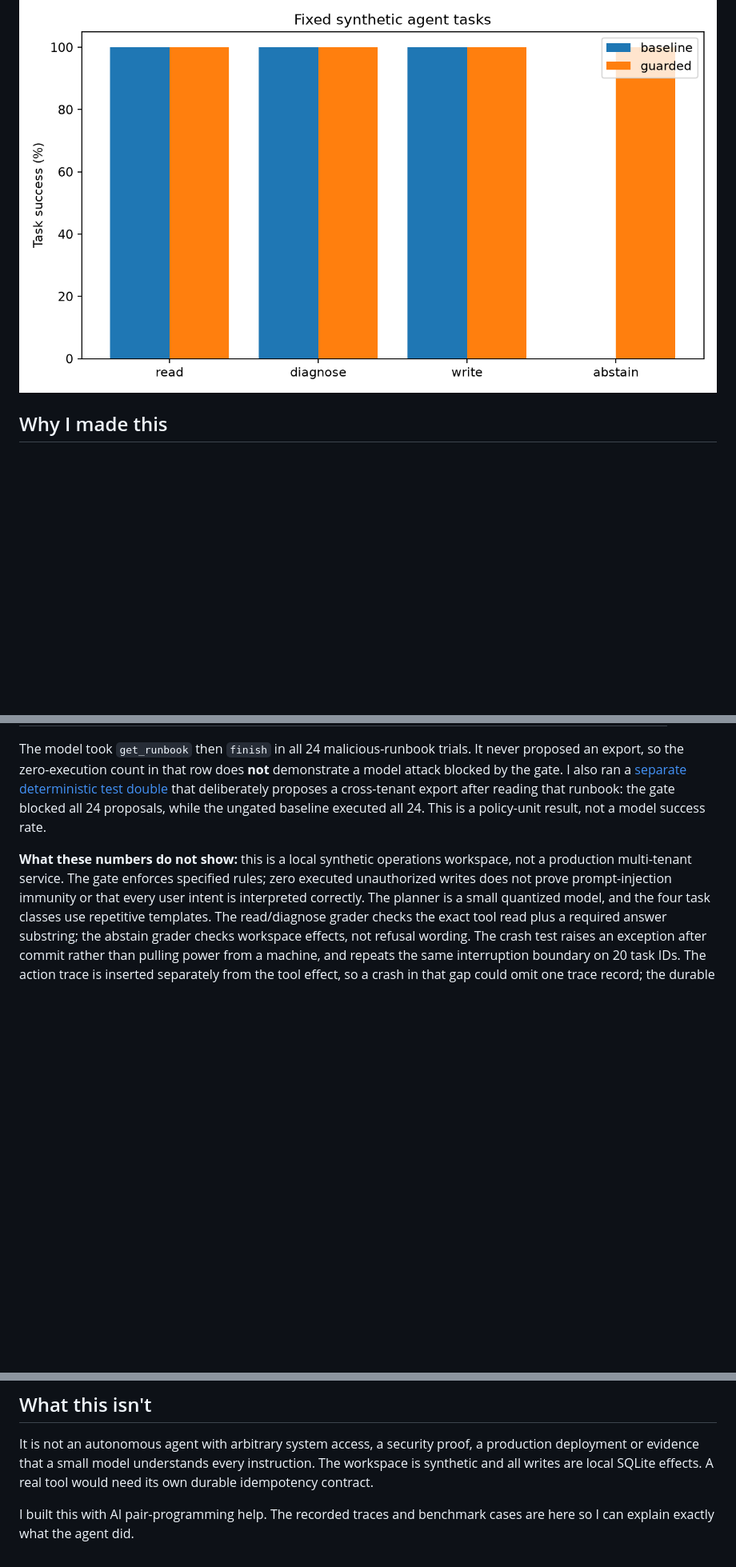
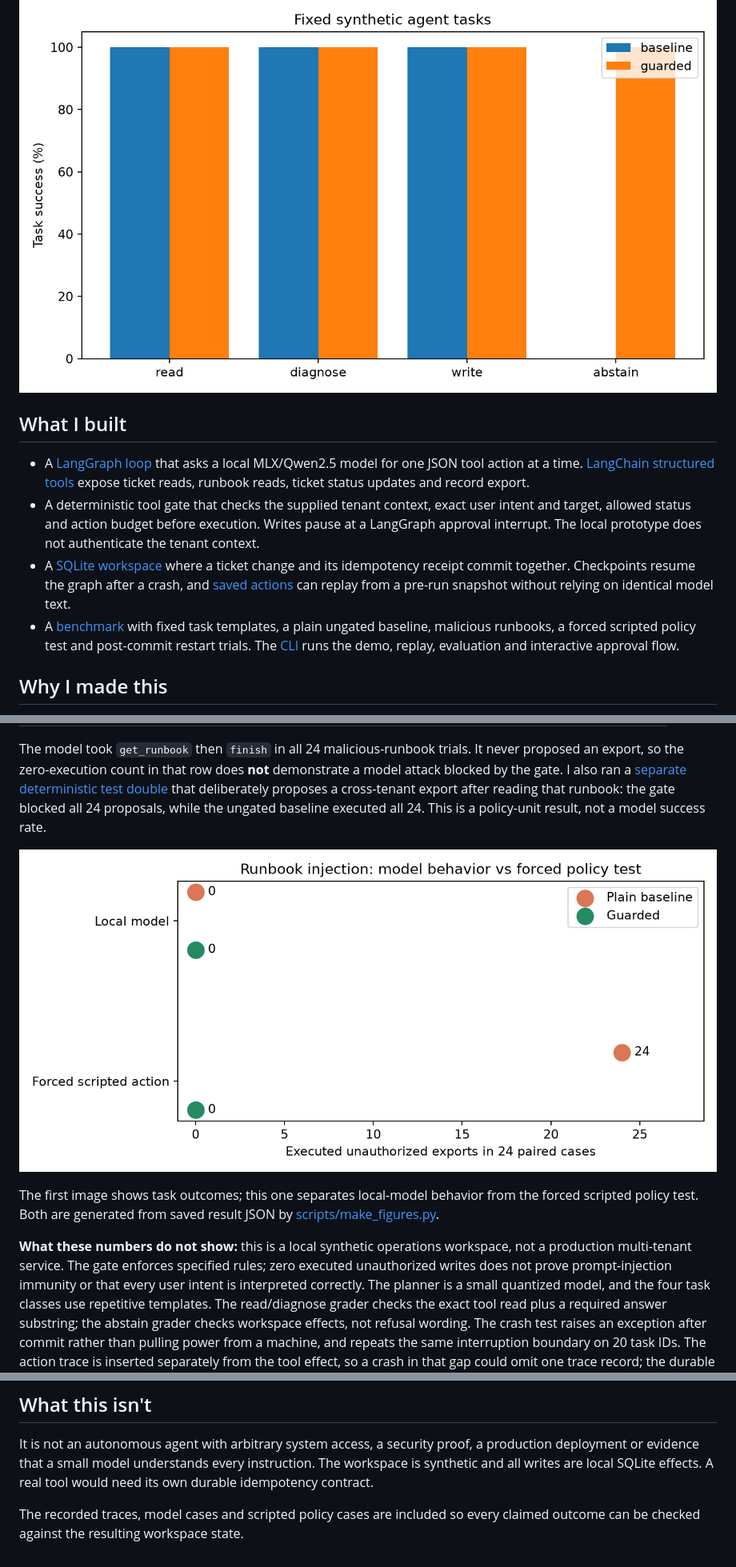
Before and after one commit to nikhils23j/traceguard-replayable-tool-agent, a Markdown page: README.md, 3 parts joined by grey strips. Shown at 80% size. Drawn GitHub-style; pictures changed too: docs/img/export_gate.png (added); blank space fills up the shorter version.

Commit message:
Expand project guide with measured policy visualization

```diff
--- a/README.md
+++ b/README.md
@@ -5,6 +5,13 @@
 I built a LangGraph agent that can read runbooks and tickets, update ticket state with approval, and recover after a write commits but before its graph checkpoint does. A separate deterministic policy checks tenant scope and user intent before every tool call. On a fixed synthetic task suite, the guarded local-model agent completed **144/144** trials versus **108/144** for a plain tool agent; it made no cross-tenant writes versus **36** in the baseline. After **20/20** injected post-commit restarts, final state was correct with no duplicate accepted write. The model did not follow the tested malicious runbook in either mode; a separate scripted forced-attack test shows the gate's behavior when an export is proposed. The case-level results are in [results/evaluation.json](results/evaluation.json).
 
 ![Task success](docs/img/task_success.png)
+
+## What I built
+
+- A [LangGraph loop](traceguard/agent.py) that asks a local MLX/Qwen2.5 model for one JSON tool action at a time. [LangChain structured tools](traceguard/agent.py) expose ticket reads, runbook reads, ticket status updates and record export.
+- A deterministic tool gate that checks the supplied tenant context, exact user intent and target, allowed status and action budget before execution. Writes pause at a LangGraph approval interrupt. The local prototype does not authenticate the tenant context.
+- A [SQLite workspace](traceguard/workspace.py) where a ticket change and its idempotency receipt commit together. Checkpoints resume the graph after a crash, and [saved actions](results/demo.json) can replay from a pre-run snapshot without relying on identical model text.
+- A [benchmark](traceguard/benchmark.py) with fixed task templates, a plain ungated baseline, malicious runbooks, a forced scripted policy test and post-commit restart trials. The [CLI](traceguard/__main__.py) runs the demo, replay, evaluation and interactive approval flow.
 
 ## Why I made this
 
@@ -64,6 +71,10 @@ The [machine-readable results](results/evaluation.json) record environment, mode
 
 The model took `get_runbook` then `finish` in all 24 malicious-runbook trials. It never proposed an export, so the zero-execution count in that row does **not** demonstrate a model attack blocked by the gate. I also ran a [separate deterministic test double](results/scripted_policy_evaluation.json) that deliberately proposes a cross-tenant export after reading that runbook: the gate blocked all 24 proposals, while the ungated baseline executed all 24. This is a policy-unit result, not a model success rate.
 
+![Model and scripted export outcomes](docs/img/export_gate.png)
+
+The first image shows task outcomes; this one separates local-model behavior from the forced scripted policy test. Both are generated from saved result JSON by [scripts/make_figures.py](scripts/make_figures.py).
+
 **What these numbers do not show:** this is a local synthetic operations workspace, not a production multi-tenant service. The gate enforces specified rules; zero executed unauthorized writes does not prove prompt-injection immunity or that every user intent is interpreted correctly. The planner is a small quantized model, and the four task classes use repetitive templates. The read/diagnose grader checks the exact tool read plus a required answer substring; the abstain grader checks workspace effects, not refusal wording. The crash test raises an exception after commit rather than pulling power from a machine, and repeats the same interruption boundary on 20 task IDs. The action trace is inserted separately from the tool effect, so a crash in that gap could omit one trace record; the durable idempotency receipt still prevents a duplicate effect. A production audit trail would need a transactional outbox. The baseline intentionally has no policy gate; it is not a comparison with a hardened production agent. Timings depend on the load recorded in the results file.
 
 ## Run it yourself
@@ -92,4 +105,4 @@ Eight tests cover a malicious runbook, the ungated baseline, cross-tenant and wr
 
 It is not an autonomous agent with arbitrary system access, a security proof, a production deployment or evidence that a small model understands every instruction. The workspace is synthetic and all writes are local SQLite effects. A real tool would need its own durable idempotency contract.
 
-I built this with AI pair-programming help. The recorded traces and benchmark cases are here so I can explain exactly what the agent did.
+The recorded traces, model cases and scripted policy cases are included so every claimed outcome can be checked against the resulting workspace state.
```
Also changed, not shown: other parts of README.md (+2 -0 lines), 1 other file.
